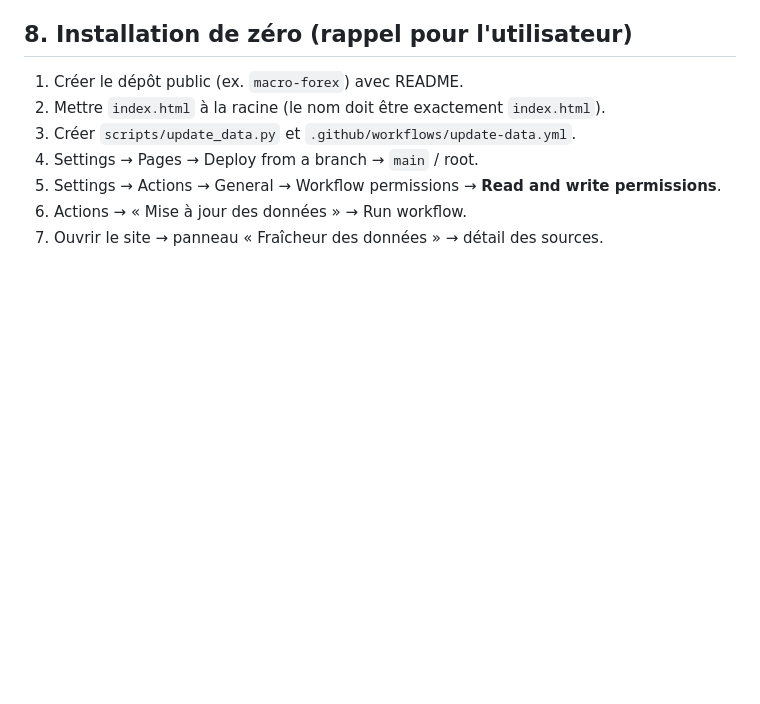
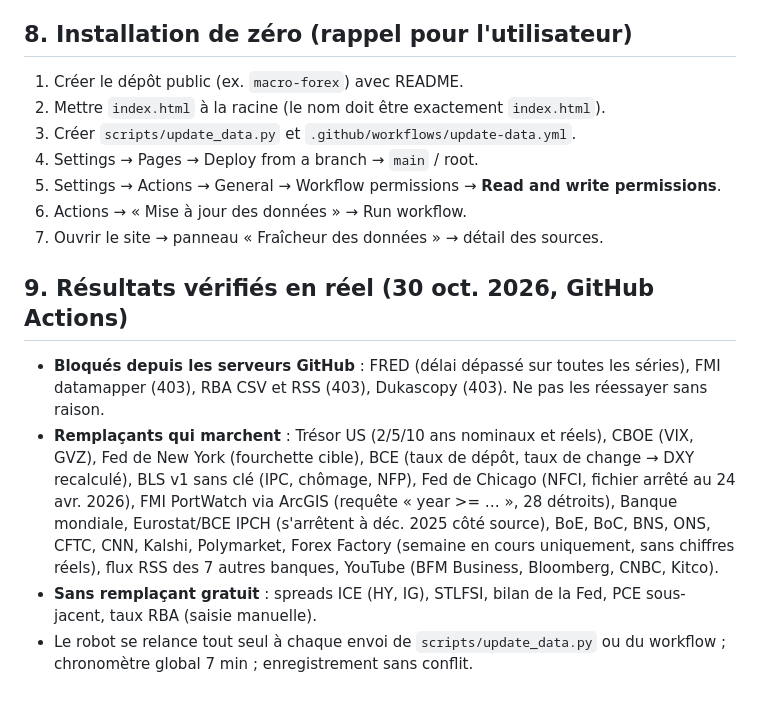
Before and after one commit to philippembulu1-dot/macro-forex, a Markdown page: CLAUDE.md, the part around the change. Drawn GitHub-style; blank space fills up the shorter version.

Commit message:
CLAUDE.md : résultats vérifiés en réel et sources bloquées

```diff
--- a/CLAUDE.md
+++ b/CLAUDE.md
@@ -83,3 +83,9 @@ Avant d'ajouter des indicateurs, **rechercher sur le web et citer des sources**
 5. Settings → Actions → General → Workflow permissions → **Read and write permissions**.
 6. Actions → « Mise à jour des données » → Run workflow.
 7. Ouvrir le site → panneau « Fraîcheur des données » → détail des sources.
+
+## 9. Résultats vérifiés en réel (30 oct. 2026, GitHub Actions)
+- **Bloqués depuis les serveurs GitHub** : FRED (délai dépassé sur toutes les séries), FMI datamapper (403), RBA CSV et RSS (403), Dukascopy (403). Ne pas les réessayer sans raison.
+- **Remplaçants qui marchent** : Trésor US (2/5/10 ans nominaux et réels), CBOE (VIX, GVZ), Fed de New York (fourchette cible), BCE (taux de dépôt, taux de change → DXY recalculé), BLS v1 sans clé (IPC, chômage, NFP), Fed de Chicago (NFCI, fichier arrêté au 24 avr. 2026), FMI PortWatch via ArcGIS (requête « year >= … », 28 détroits), Banque mondiale, Eurostat/BCE IPCH (s'arrêtent à déc. 2025 côté source), BoE, BoC, BNS, ONS, CFTC, CNN, Kalshi, Polymarket, Forex Factory (semaine en cours uniquement, sans chiffres réels), flux RSS des 7 autres banques, YouTube (BFM Business, Bloomberg, CNBC, Kitco).
+- **Sans remplaçant gratuit** : spreads ICE (HY, IG), STLFSI, bilan de la Fed, PCE sous-jacent, taux RBA (saisie manuelle).
+- Le robot se relance tout seul à chaque envoi de `scripts/update_data.py` ou du workflow ; chronomètre global 7 min ; enregistrement sans conflit.
```
